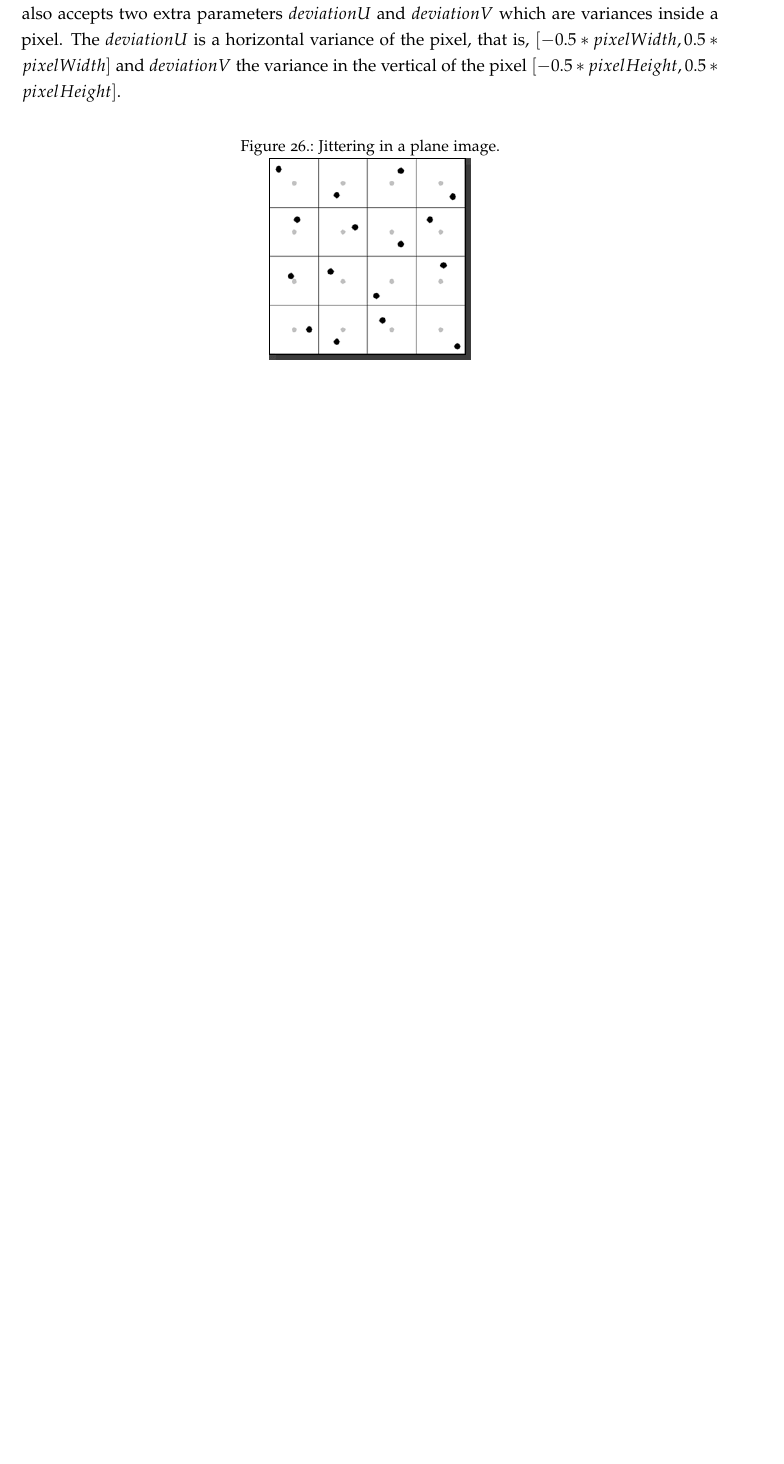
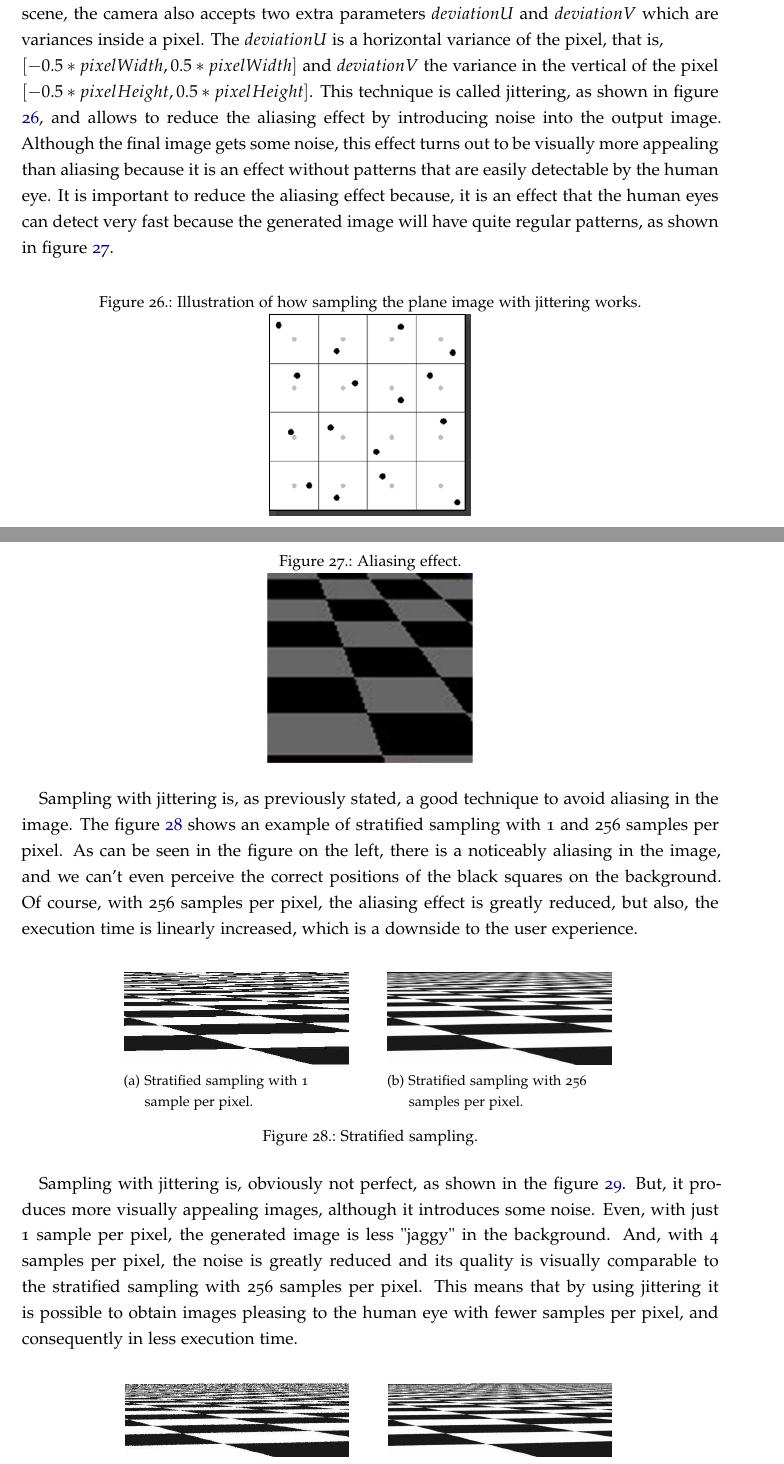
Before and after one commit to mohammadt3anii/MobileRayTracer, a LaTeX thesis (Dissertation/dissertation.tex, which reads Dissertation/3_software_architecture.tex): part of page 44 of 55 before the commit and two parts of pages 44 and 45 of 57 after it, the two joined at a grey line, cut so that both start at the same text, the shorter picture padded with empty space. Compiled offline with pdfLaTeX; a missing font is replaced by an installed copy or a similar font.

Commit message:
Continued writing the dissertation. Removed cmake arguments in build.gradle because the native debugger didn't work with them.

```diff
--- a/Dissertation/3_software_architecture.tex
+++ b/Dissertation/3_software_architecture.tex
@@ -1012,18 +1012,61 @@ $deviationU$ and $deviationV$
 which are variances inside a pixel.
 The
 $deviationU$
-is a horizontal variance of the pixel, that is,
+is a horizontal variance of the pixel, that is,\\
 $[-0.5*pixelWidth, 0.5*pixelWidth]$
 and
-$deviationV$ the variance in the vertical of the pixel
+$deviationV$ the variance in the vertical of the pixel\\
 $[-0.5*pixelHeight, 0.5*pixelHeight]$.
+This technique is called jittering, as shown in figure \ref{Jittering.}, and allows to reduce the aliasing effect by introducing noise into the output image.
+Although the final image gets some noise, this effect turns out to be visually more appealing than aliasing because it is an effect without patterns that are easily detectable by the human eye.
+It is important to reduce the aliasing effect because, it is an effect that the human eyes can detect very fast because the generated image will have quite regular patterns, as shown in figure \ref{Aliased.}.
 
 \begin{figure}[H]
 	\centering
-	\caption{Jittering in a plane image.}
+	\caption{Illustration of how sampling the plane image with jittering works.}
 	\label{Jittering.}
 	\includegraphics[keepaspectratio,scale=1.0]{Jittering.png}
 \end{figure}
+
+\begin{figure}[H]
+	\centering
+	\caption{Aliasing effect.}
+	\label{Aliased.}
+	\includegraphics[keepaspectratio,scale=0.6]{aliasing.jpg}
+\end{figure}
+
+
+\par
+Sampling with jittering is, as previously stated, a good technique to avoid aliasing in the image.
+The figure \ref{Sampling_Stratified.} shows an example of stratified sampling with 1 and 256 samples per pixel.
+As can be seen in the figure on the left, there is a noticeably aliasing in the image, and we can't even perceive the correct positions of the black squares on the background.
+Of course, with 256 samples per pixel, the aliasing effect is greatly reduced, but also, the execution time is linearly increased, which is a downside to the user experience.
+
+\begin{figure}[H]
+	\centering
+	\subfloat[Stratified sampling with 1, sampler per pixel.][Stratified sampling with 1 \\sample per pixel.]{{\includegraphics[width=5cm]{regular_1spp.png} }}
+	\qquad
+	\subfloat[Stratified sampling with 256, samplers per pixel.][Stratified sampling with 256 \\samples per pixel.]{{\includegraphics[width=5cm]{regular_256spp.png} }}
+	\caption{Stratified sampling.}
+	\label{Sampling_Stratified.}
+\end{figure}
+
+\par
+Sampling with jittering is, obviously not perfect, as shown in the figure \ref{Sampling_Jittering.}.
+But, it produces more visually appealing images, although it introduces some noise.
+Even, with just 1 sample per pixel, the generated image is less "jaggy" in the background.
+And, with 4 samples per pixel, the noise is greatly reduced and its quality is visually comparable to the stratified sampling with 256 samples per pixel.
+This means that by using jittering it is possible to obtain images pleasing to the human eye with fewer samples per pixel, and consequently in less execution time.
+
+\begin{figure}[H]
+	\centering
+	\subfloat[Jittered sampling with 1, sampler per pixel.][Jittered sampling with 1 \\sample per pixel.]{{\includegraphics[width=5cm]{jittering_1spp.png} }}
+	\qquad
+	\subfloat[Jittered sampling with 4, samplers per pixel.][Jittered sampling with 4 \\samples per pixel.]{{\includegraphics[width=5cm]{jittering_4spp.png} }}
+	\caption{Jittered sampling.}
+	\label{Sampling_Jittering.}
+\end{figure}
+
 
 \subsubsection{Perspective Camera}
 
--- a/Dissertation/dissertation.tex
+++ b/Dissertation/dissertation.tex
@@ -18,6 +18,7 @@
 \usepackage{fancyvrb}
 \usepackage{makecell}
 \usepackage{array}
+\usepackage{subfig}
 
 \newenvironment{conditions}
 {\par\vspace{\abovedisplayskip}\noindent\begin{tabular}{>{$}l<{$} @{${}={}$} l}}
```
Also changed, not shown: Dissertation/dissertation.bib (+14 -0 lines), Dissertation/Images/Camera_Orthographic.png (added), Dissertation/Images/Camera_Orthographic_v2.png (added), Dissertation/Images/Camera_Perspective.png (added), Dissertation/Images/Camera_Perspective_v2.png (added), Dissertation/Images/aliasing.jpg (added), Dissertation/Images/jittering_1spp.png (added), Dissertation/Images/jittering_4spp.png (added), Dissertation/Images/regular_1spp.png (added), Dissertation/Images/regular_256spp.png (added), Dissertation/dissertation.bbl, Dissertation/dissertation.pdf, Dissertation/3_software_architecture.tex (24 more changed lines), 14 other files.
